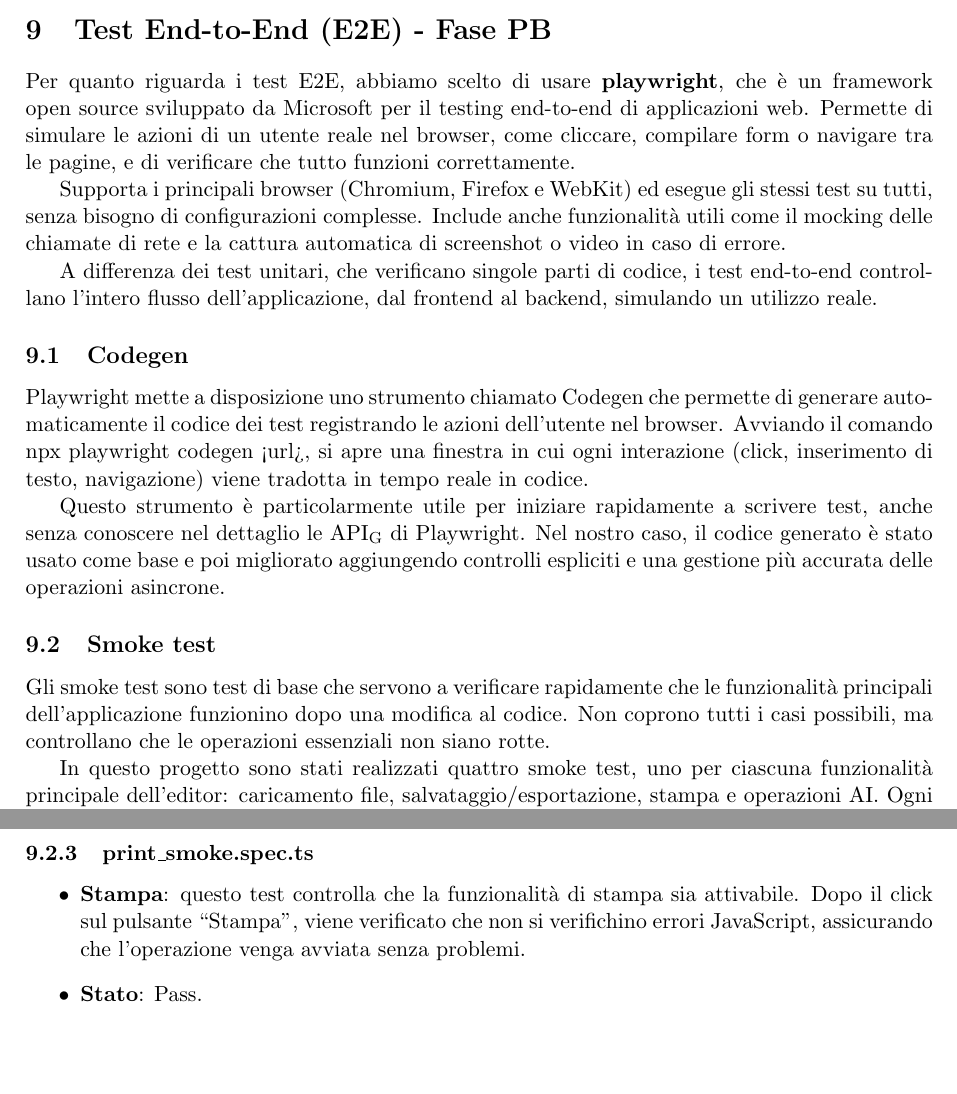
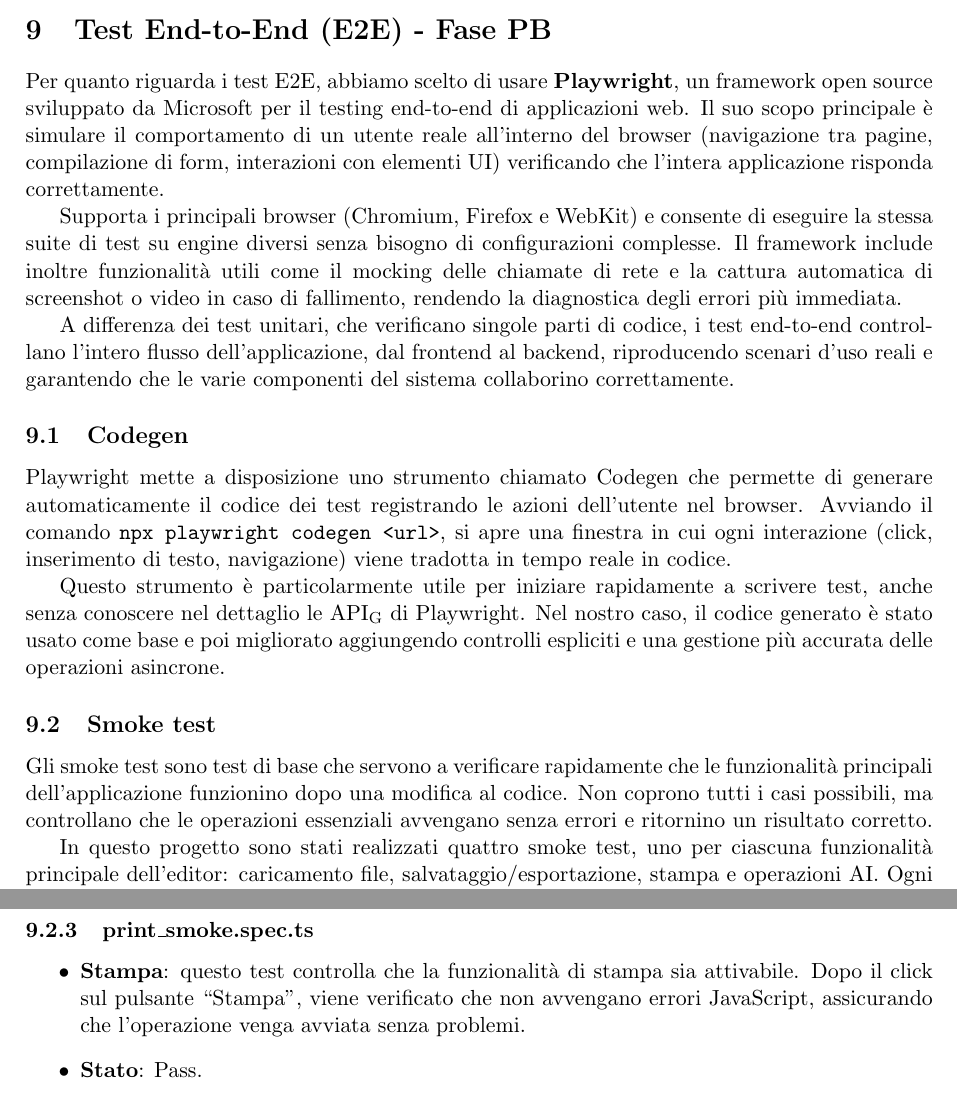
Before and after one commit to ByteMe25/ByteMe, a LaTeX document (src/3_PB/Piano_di_Qualifica_v1.2.5.tex): two parts of pages 49 and 50 of 62, joined at a grey line, cut so that both start at the same text, the shorter picture padded with empty space. Compiled offline with pdfLaTeX.

Commit message:
Verifica di test e2e e di sistema

```diff
--- a/src/3_PB/Piano_di_Qualifica_v1.2.5.tex
+++ b/src/3_PB/Piano_di_Qualifica_v1.2.5.tex
@@ -1920,19 +1920,19 @@
 \newpage
 
 \section{Test End-to-End (E2E) - Fase PB}
-Per quanto riguarda i test E2E, abbiamo scelto di usare \textbf{playwright}, che è un framework open source sviluppato da Microsoft per il testing end-to-end di applicazioni web. Permette di simulare le azioni di un utente reale nel browser, come cliccare, compilare form o navigare tra le pagine, e di verificare che tutto funzioni correttamente.
-
-Supporta i principali browser (Chromium, Firefox e WebKit) ed esegue gli stessi test su tutti, senza bisogno di configurazioni complesse. Include anche funzionalità utili come il mocking delle chiamate di rete e la cattura automatica di screenshot o video in caso di errore.
-
-A differenza dei test unitari, che verificano singole parti di codice, i test end-to-end controllano l’intero flusso dell’applicazione, dal frontend al backend, simulando un utilizzo reale.
+Per quanto riguarda i test E2E, abbiamo scelto di usare \textbf{Playwright}, un framework open source sviluppato da Microsoft per il testing end-to-end di applicazioni web. Il suo scopo principale è simulare il comportamento di un utente reale all'interno del browser (navigazione tra pagine, compilazione di form, interazioni con elementi UI) verificando che l'intera applicazione risponda correttamente.
+
+Supporta i principali browser (Chromium, Firefox e WebKit) e consente di eseguire la stessa suite di test su engine diversi senza bisogno di configurazioni complesse. Il framework include inoltre funzionalità utili come il mocking delle chiamate di rete e la cattura automatica di screenshot o video in caso di fallimento, rendendo la diagnostica degli errori più immediata.
+
+A differenza dei test unitari, che verificano singole parti di codice, i test end-to-end controllano l’intero flusso dell’applicazione, dal frontend al backend, riproducendo scenari d'uso reali e garantendo che le varie componenti del sistema collaborino correttamente.
 
 \subsection{Codegen}
-Playwright mette a disposizione uno strumento chiamato Codegen che permette di generare automaticamente il codice dei test registrando le azioni dell’utente nel browser. Avviando il comando npx playwright codegen <url>, si apre una finestra in cui ogni interazione (click, inserimento di testo, navigazione) viene tradotta in tempo reale in codice.
+Playwright mette a disposizione uno strumento chiamato Codegen che permette di generare automaticamente il codice dei test registrando le azioni dell’utente nel browser. Avviando il comando \texttt{npx playwright codegen <url>}, si apre una finestra in cui ogni interazione (click, inserimento di testo, navigazione) viene tradotta in tempo reale in codice.
 
 Questo strumento è particolarmente utile per iniziare rapidamente a scrivere test, anche senza conoscere nel dettaglio le \gls{API} di Playwright. Nel nostro caso, il codice generato è stato usato come base e poi migliorato aggiungendo controlli espliciti e una gestione più accurata delle operazioni asincrone.
 
 \subsection{Smoke test}
-Gli smoke test sono test di base che servono a verificare rapidamente che le funzionalità principali dell’applicazione funzionino dopo una modifica al codice. Non coprono tutti i casi possibili, ma controllano che le operazioni essenziali non siano rotte.
+Gli smoke test sono test di base che servono a verificare rapidamente che le funzionalità principali dell’applicazione funzionino dopo una modifica al codice. Non coprono tutti i casi possibili, ma controllano che le operazioni essenziali avvengano senza errori e ritornino un risultato corretto.
 
 In questo progetto sono stati realizzati quattro smoke test, uno per ciascuna funzionalità principale dell’editor: caricamento file, salvataggio/esportazione, stampa e operazioni AI. Ogni test esegue un flusso semplice (come farebbe un utente) e \gls{verifica} con expect() che il risultato sia quello atteso.
 
@@ -1952,7 +1952,7 @@
 
 \subsubsection{print\_smoke.spec.ts}
 \begin{itemize}
-\item \textbf{Stampa}: questo test controlla che la funzionalità di stampa sia attivabile. Dopo il click sul pulsante “Stampa”, viene verificato che non si verifichino errori JavaScript, assicurando che l’operazione venga avviata senza problemi.
+\item \textbf{Stampa}: questo test controlla che la funzionalità di stampa sia attivabile. Dopo il click sul pulsante “Stampa”, viene verificato che non avvengano errori JavaScript, assicurando che l’operazione venga avviata senza problemi.
 \item \textbf{Stato}: Pass.
 \end{itemize}
 
```
Also changed, not shown: src/3_PB/Piano_di_Qualifica_v1.2.5.tex (13 more changed lines).
